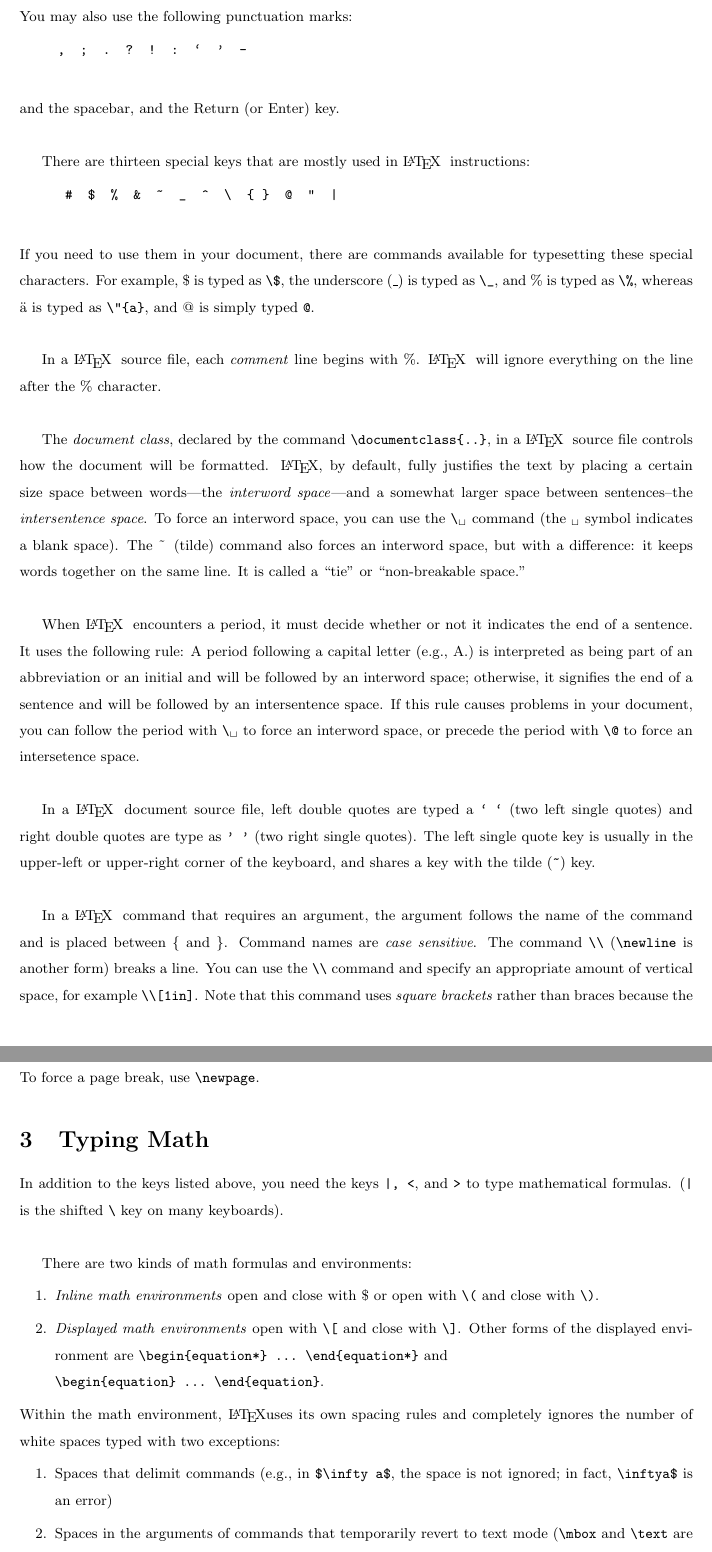
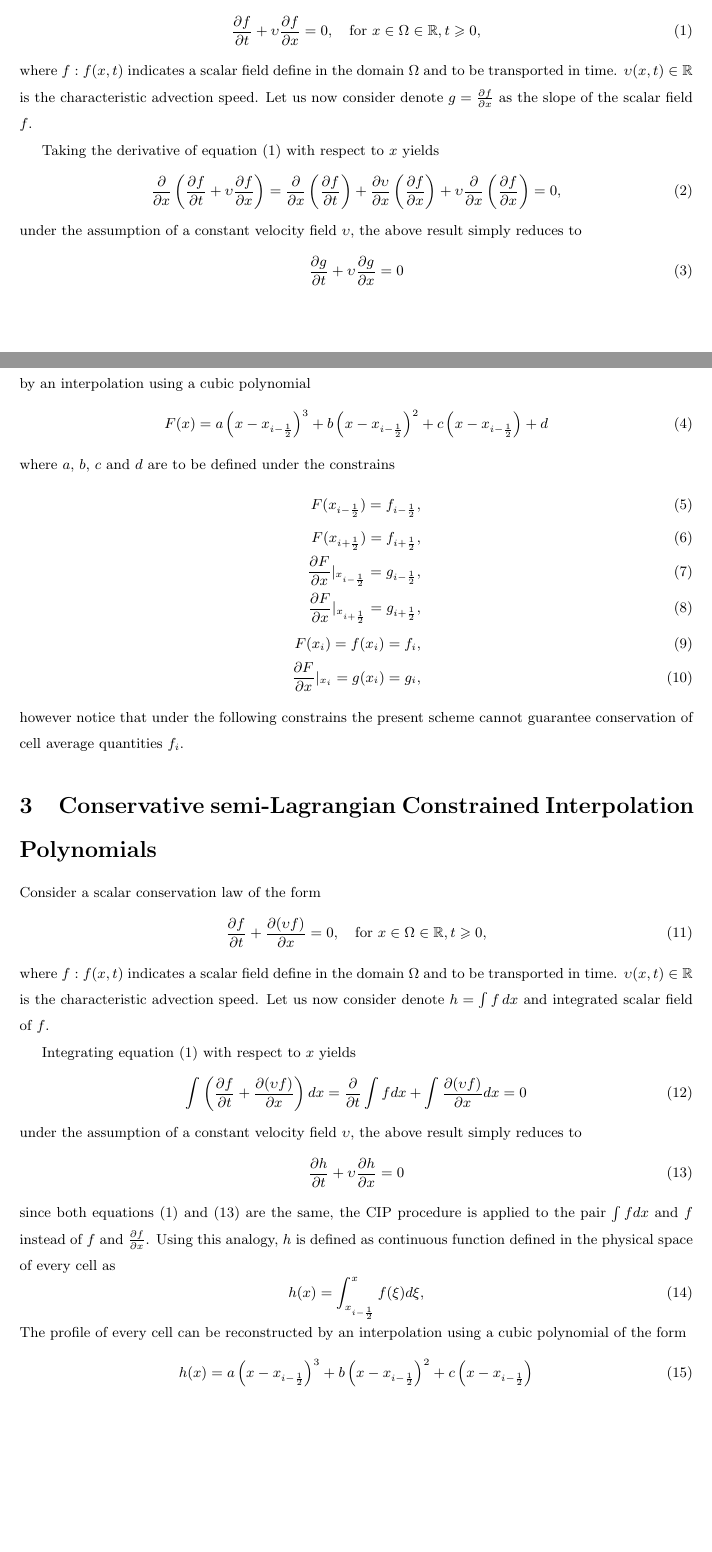
Before and after one commit to iCFD/CIP, a LaTeX document (Tex/CIP.tex): two parts of pages 2 and 3 of 4 before the commit and two parts of pages 2 and 3 of 5 after it, joined at a grey line, cut at the place of the change, the shorter picture padded with empty space. The pictures show the PDF file Tex/CIP.pdf that the author committed with the source.

Commit message:
Describing the CIP formulations(incomplete)

```diff
--- a/Tex/CIP.tex
+++ b/Tex/CIP.tex
@@ -56,0 +109,50 @@
+\section{Constrained Interpolation Polynomials}
+\label{sec:CIP}
+
+Consider a scalar conservation law of the form
+%
+\begin{equation}
+	%
+	\pd{f}{t} + \upsilon \pd{f}{x} = 0,
+	\quad\text{for } x\in\Omega\in\mathbb{R},t\geqslant0,
+	\label{eq:scalarTransport}
+	%
+\end{equation}
+%
+where $f:f(x,t)$ indicates a scalar field define in the domain $\Omega$ and to be transported in time. $\upsilon(x,t)\in\mathbb{R}$ is the characteristic advection speed. Let us now consider denote $g=\pd{f}{x}$ as the slope of the scalar field $f$.
+
+Taking the derivative of equation (\ref{eq:scalarTransport}) with respect to $x$ yields
+%
+\begin{equation}
+	%
+	\pd{}{x}\left(\pd{f}{t} + \upsilon \pd{f}{x}\right) =
+	\pd{}{x}\left(\pd{f}{t} \right) +
+	\pd{\upsilon}{x} \left( \pd{f}{x} \right) +
+	\upsilon \pd{}{x} \left( \pd{f}{x} \right) = 0,
+	%
+\end{equation}
+%
+under the assumption of a constant velocity field $\upsilon$, the above result simply reduces to
+%
+\begin{equation}
+	%
+	\pd{g}{t} + \upsilon \pd{g}{x} = 0
+	\label{eq:slopeTransport}
+	%
+\end{equation}
+%
+if both values of $f$ and $g$ are given at the cell boundaries, the profile of every cell can be reconstructed by an interpolation using a cubic polynomial
+%
+\begin{equation}
+	%
+	F(x) = a \left(x-x_{i-\frac{1}{2}} \right)^3 +
+		   b \left(x-x_{i-\frac{1}{2}} \right)^2 +
+		   c \left(x-x_{i-\frac{1}{2}} \right) + d
+	%
+\end{equation}
+%
+where $a$, $b$, $c$ and $d$ are to be defined under the constrains
+%
+\begin{align}
+	%
+	F(x_{i-\frac{1}{2}}) = f_{i-\frac{1}{2}}, \\
@@ -56,0 +163,65 @@
+	\pd{F}{x}|_{x_i} = g(x_i) = g_i,
+	%
+\end{align}
+%
+however notice that under the following constrains the present scheme cannot guarantee conservation of cell average quantities $f_i$.
+
+\section{Conservative semi-Lagrangian Constrained Interpolation Polynomials}
+\label{sec:CIP-CSL}
+
+Consider a scalar conservation law of the form
+%
+\begin{equation}
+	%
+	\pd{f}{t} + \pd{(\upsilon f)}{x} = 0,
+	\quad\text{for } x\in\Omega\in\mathbb{R},t\geqslant0,
+	\label{eq:scalarTransport2}
+	%
+\end{equation}
+%
+where $f:f(x,t)$ indicates a scalar field define in the domain $\Omega$ and to be transported in time. $\upsilon(x,t)\in\mathbb{R}$ is the characteristic advection speed. Let us now consider denote $h=\int f\,dx$ and integrated scalar field of $f$.
+
+Integrating equation (\ref{eq:scalarTransport}) with respect to $x$ yields
+%
+\begin{equation}
+	%
+	\int \left(\pd{f}{t} + \pd{(\upsilon f)}{x}\right) dx =
+	\pd{}{t} \int f dx +
+	\int  \pd{(\upsilon f)}{x} dx = 0
+	%\pd{}{t} \int f dx +
+	%\int f \pd{\upsilon}{x} dx + \int \upsilon \pd{f}{x} dx = 0
+	%
+\end{equation}
+%
+under the assumption of a constant velocity field $\upsilon$, the above result simply reduces to
+%
+\begin{equation}
+	%
+	\pd{h}{t} + \upsilon \pd{h}{x} = 0
+	\label{eq:integralTransport}
+	%
+\end{equation}
+%
+since both equations (\ref{eq:scalarTransport}) and (\ref{eq:integralTransport}) are the same, the CIP procedure is applied to the pair $\int f dx$ and $f$ instead of $f$ and $\pd{f}{x}$. Using this analogy,  $h$ is defined as continuous function defined in the physical space of every cell as
+%
+\begin{equation}
+	%
+	h(x) = \int_{x_{i-\frac{1}{2}}}^{x} f(\xi) d\xi,
+	%
+\end{equation}
+%
+The profile of every cell can be reconstructed by an interpolation using a cubic polynomial of the form
+%
+\begin{equation}
+	%
+	h(x) = a \left(x-x_{i-\frac{1}{2}} \right)^3 +
+		   b \left(x-x_{i-\frac{1}{2}} \right)^2 +
+		   c \left(x-x_{i-\frac{1}{2}} \right)
+	%
+\end{equation}
+%
+where $a$, $b$ and $c$ are to be defined under the constrains
+%
+\begin{align}
+	%
+	h(x_{i-\frac{1}{2}}) &= 0, \\
@@ -63,55 +246,0 @@ The following keys are used to type text in a \LaTeX \; source file:
-         a-z  A-Z  0-9
-         +  =  *  /  ( )  [ ]
-   \end{verbatim}
-\end{center}
-You may also use the following punctuation marks:
-\begin{center}
-   \begin{verbatim}
-     ,  ;  .  ?  !  :  `  '  -
-   \end{verbatim}
-\end{center}
-and the spacebar, and the Return (or Enter) key.\\
-
-There are thirteen special keys that are mostly used in \LaTeX \; instructions:
-\begin{center}
-   \begin{verbatim}
-      #  $  %  &  ~  _  ^  \  { }  @  "  |
-   \end{verbatim}
-\end{center}
-If you need to use them in your document, there  are commands available for typesetting these special characters. For example, \$ is typed as \verb+\$+, the underscore (\_) is typed as \verb+\_+, and \% is typed as \verb+\%+, whereas \"{a} is typed as \verb+\"{a}+, and @ is simply typed \verb+@+.\\
-
-In a \LaTeX \; source file, each \emph{comment} line begins with \%. \LaTeX \;  will ignore everything on the line after the \% character. \\
-
-The \emph{document class}, declared by the command \verb+\documentclass{..}+, in a \LaTeX \; source file controls how the document will be formatted. \LaTeX, by default, fully justifies the text by placing a certain size space between words---the \emph{interword space}---and a somewhat larger space between sentences--the \emph{intersentence space}.  To force an interword space, you can use the \verb+\+$_{\sqcup}$ command (the $_{\sqcup}$ symbol indicates a blank space). The \~ \, (tilde) command also forces an interword space, but with a difference: it keeps words together on the same line.  It is called a ``tie'' or ``non-breakable space.''\\
-
-When \LaTeX \; encounters a period, it must decide whether or not it indicates the end of a sentence. It uses the following rule: A period following a capital letter (e.g., A.) is interpreted as being part of an abbreviation or an initial and will be followed by an interword space; otherwise, it signifies the end of a sentence and will be followed by an intersentence space.  If this rule causes problems in your document, you can follow the period with  \verb+\+$_{\sqcup}$ to force an interword space, or precede the period with \verb+\@+ to force an intersetence space.\\
-
-In a \LaTeX \; document source file, left double quotes are typed a \verb+` `+ (two left single quotes) and right double quotes are type as \verb+' '+ (two right single quotes). The left single quote key is usually in the upper-left or upper-right corner of the keyboard, and shares a key with the tilde (\verb+~+) key.\\
-
-In a \LaTeX \; command that requires an argument, the argument follows the name of the command and is placed between \{ and \}. Command names are \emph{case sensitive}. The command \verb+\\+ (\verb+\newline+ is another form) breaks a line. You can use the \verb+\\+ command and specify an appropriate amount of vertical space, for example \verb+\\[1in]+. Note that this command uses \emph{square brackets} rather than braces because the argument  is \emph{optional}. The distance/spacing may be given in points(pt), centimenters(cm), or inches(in).  To force a page break, use \verb+\newpage+.
-
-\section{Typing Math}
-In addition to the keys listed above, you need the keys \verb+|, <+, and \verb+>+ to type mathematical formulas. (\verb+|+ is the shifted \verb+\+ key on many keyboards). \\
-
-There are two kinds of math formulas and environments:
-\begin{enumerate}
-   \item \emph{Inline math environments} open and close with \$ or open with \verb+\(+ and close with \verb+\)+.
-   \item \emph{Displayed math environments} open with \verb+\[+ and close with \verb+\]+.  Other forms of the displayed
-         environment are \verb+\begin{equation*} ... \end{equation*}+ and\\
-          \verb+\begin{equation} ... \end{equation}+.
-\end{enumerate}
-Within the math environment, \LaTeX uses its own spacing rules and completely ignores the number of white spaces typed with two exceptions:
-\begin{enumerate}
-  \item Spaces that delimit commands (e.g., in \verb+$\infty a$+, the space is not ignored; in fact, \verb+\inftya$+ is
-        an error)
-  \item Spaces in the arguments of commands that temporarily revert to text mode (\verb+\mbox+ and \verb+\text+ are such commands).
-\end{enumerate}
-In text mode, many spaces equal one space; whereas, in math mode, spaces are ignored (unless they terminate a command). To asjust the spacing in a typeset document, use a spacing command. The same formula may be typeset differently depending on whether it is inline or display. For example, $\sum_{i=1}^{n} i^{2}$ is inline math.  The following is the same expression as displayed math
-\[
-  \sum_{i=1}^{n} i^{2}.
-\]
-Math symbols are invoked by commands inside a math formula or environment. The math symbols are organized into tables in Appendix A of textbook. Some commands (e.g. \verb+\sqrt+) need arguments enclosed in braces (\{ and \}).  For example, to typeset $\sqrt{x^{2} y^{2}}$, type \verb+$\sqrt{x^{2} y^{2}}$+. To typeset $\sqrt[n]{x^{2} y^{2}}$, type \verb+$\sqrt[n]{x^{2} y^{2}}$+. Some commends need more than one arguments.  For example to typeset
-\[
-   \frac{\sin x}{\cos^{2} x + \tan x}
-\]
-type
```
Also changed, not shown: Tex/CIP.bib (+32 -0 lines), Tex/CIP.bbl, Tex/CIP.pdf, Tex/CIP.tex (118 more changed lines), 4 other files.
